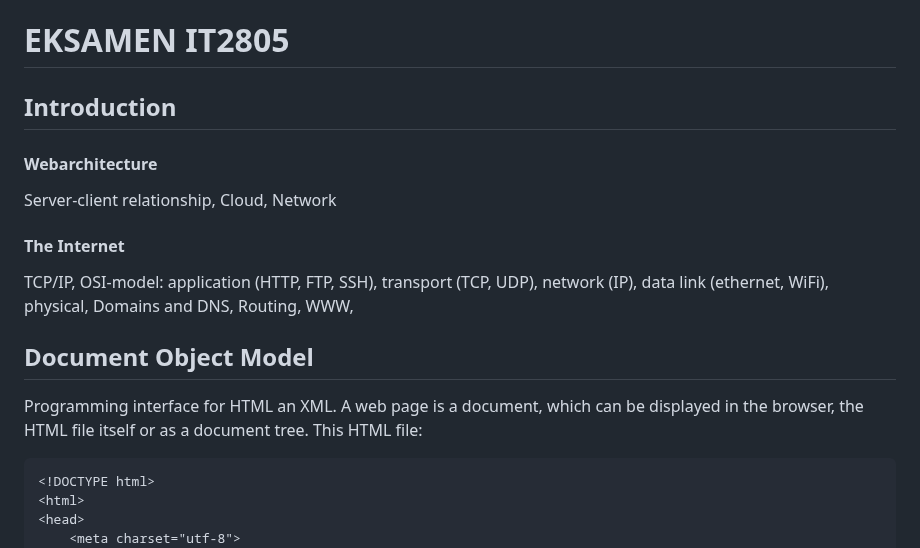
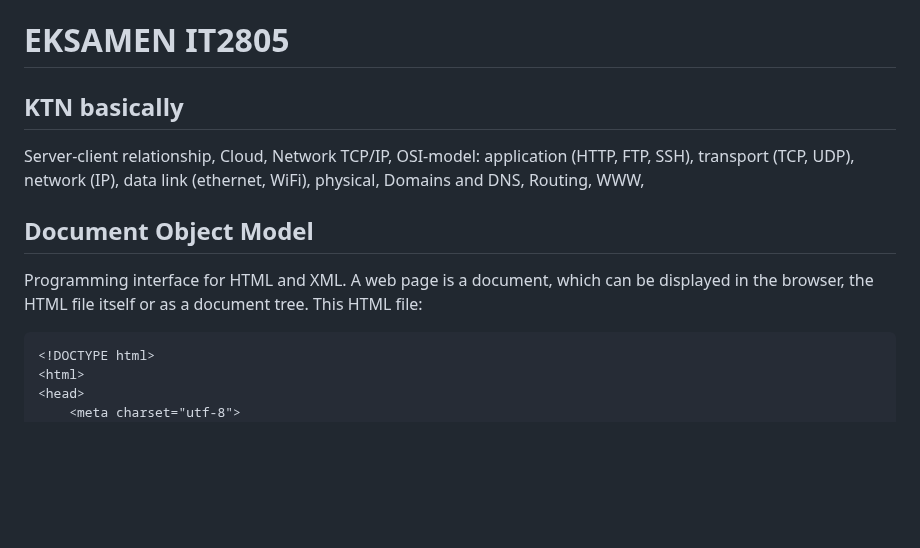
Before and after one commit to OrganicCarrot4095/IT2805, a Markdown page: exam sheet/Eksamen.md, the part around the change. Drawn GitHub-style; blank space fills up the shorter version.

````diff
--- a/exam sheet/Eksamen.md
+++ b/exam sheet/Eksamen.md
@@ -1,15 +1,11 @@
 # EKSAMEN IT2805
 
-## Introduction
-#### Webarchitecture
-
+## KTN basically
 Server-client relationship, Cloud, Network
-
-#### The Internet
 TCP/IP, OSI-model: application (HTTP, FTP, SSH), transport (TCP, UDP), network (IP), data link (ethernet, WiFi), physical, Domains and DNS, Routing, WWW,
 
 ## Document Object Model
-Programming interface for HTML an XML. A web page is a document, which can be displayed in the browser, the HTML file itself or as a document tree. This HTML file:
+Programming interface for HTML and XML. A web page is a document, which can be displayed in the browser, the HTML file itself or as a document tree. This HTML file:
 ```
 <!DOCTYPE html>
 <html>
````
